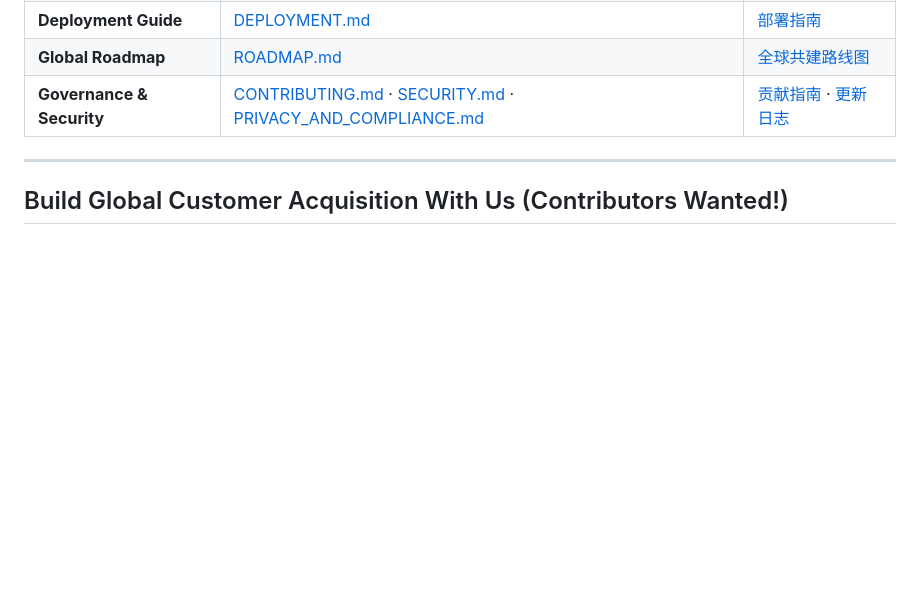
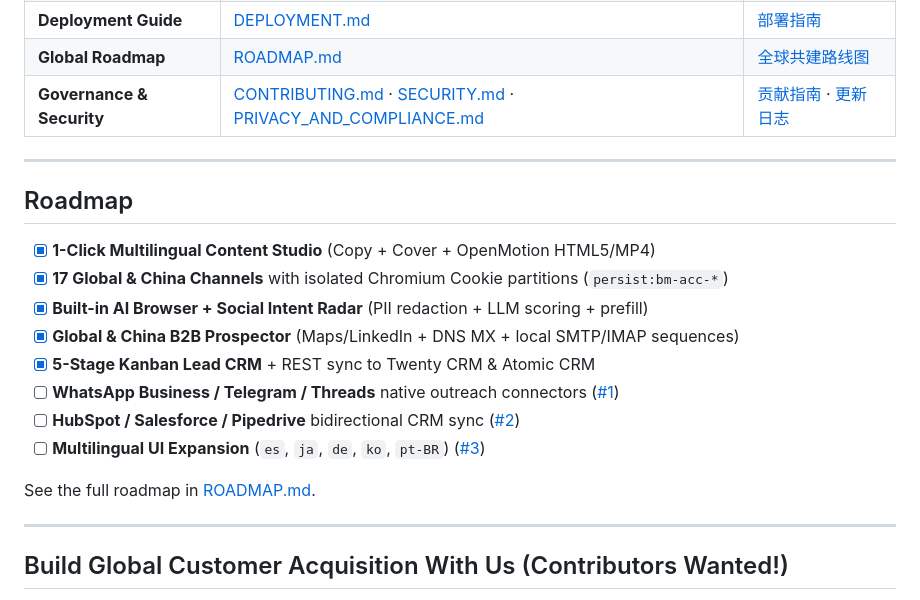
Before and after one commit to qiangenping/biaomai-lingshu, a Markdown page: README.md, the part around one of its changes. Drawn GitHub-style; blank space fills up the shorter version.

Commit message:
docs(readme): add real workbench screenshot, CI/star badges, inline roadmap, and standard Apache-2.0 license appendix

```diff
--- a/README.md
+++ b/README.md
@@ -190,6 +195,21 @@ Verifies: `verify:i18n` (symmetric `zh-CN`/`en-US` keys) → `verify:licenses` (
 
 ---
 
+## Roadmap
+
+- [x] **1-Click Multilingual Content Studio** (Copy + Cover + OpenMotion HTML5/MP4)
+- [x] **17 Global & China Channels** with isolated Chromium Cookie partitions (`persist:bm-acc-*`)
+- [x] **Built-in AI Browser + Social Intent Radar** (PII redaction + LLM scoring + prefill)
+- [x] **Global & China B2B Prospector** (Maps/LinkedIn + DNS MX + local SMTP/IMAP sequences)
+- [x] **5-Stage Kanban Lead CRM** + REST sync to Twenty CRM & Atomic CRM
+- [ ] **WhatsApp Business / Telegram / Threads** native outreach connectors ([#1](https://github.com/qiangenping/biaomai-lingshu/issues/1))
+- [ ] **HubSpot / Salesforce / Pipedrive** bidirectional CRM sync ([#2](https://github.com/qiangenping/biaomai-lingshu/issues/2))
+- [ ] **Multilingual UI Expansion** (`es`, `ja`, `de`, `ko`, `pt-BR`) ([#3](https://github.com/qiangenping/biaomai-lingshu/issues/3))
+
+See the full roadmap in [ROADMAP.md](./ROADMAP.md).
+
+---
+
 ## Build Global Customer Acquisition With Us (Contributors Wanted!)
 
 We are building **BiaoMai Lingshu** as a truly global, community-driven open-source growth engine. Developers, growth engineers, designers, and marketers worldwide are warmly invited to join:
```
Also changed, not shown: other parts of README.md (+5 -0 lines), README.zh-CN.md (+5 -0 lines), docs/assets/workbench-preview.png (added), 1 other file.
